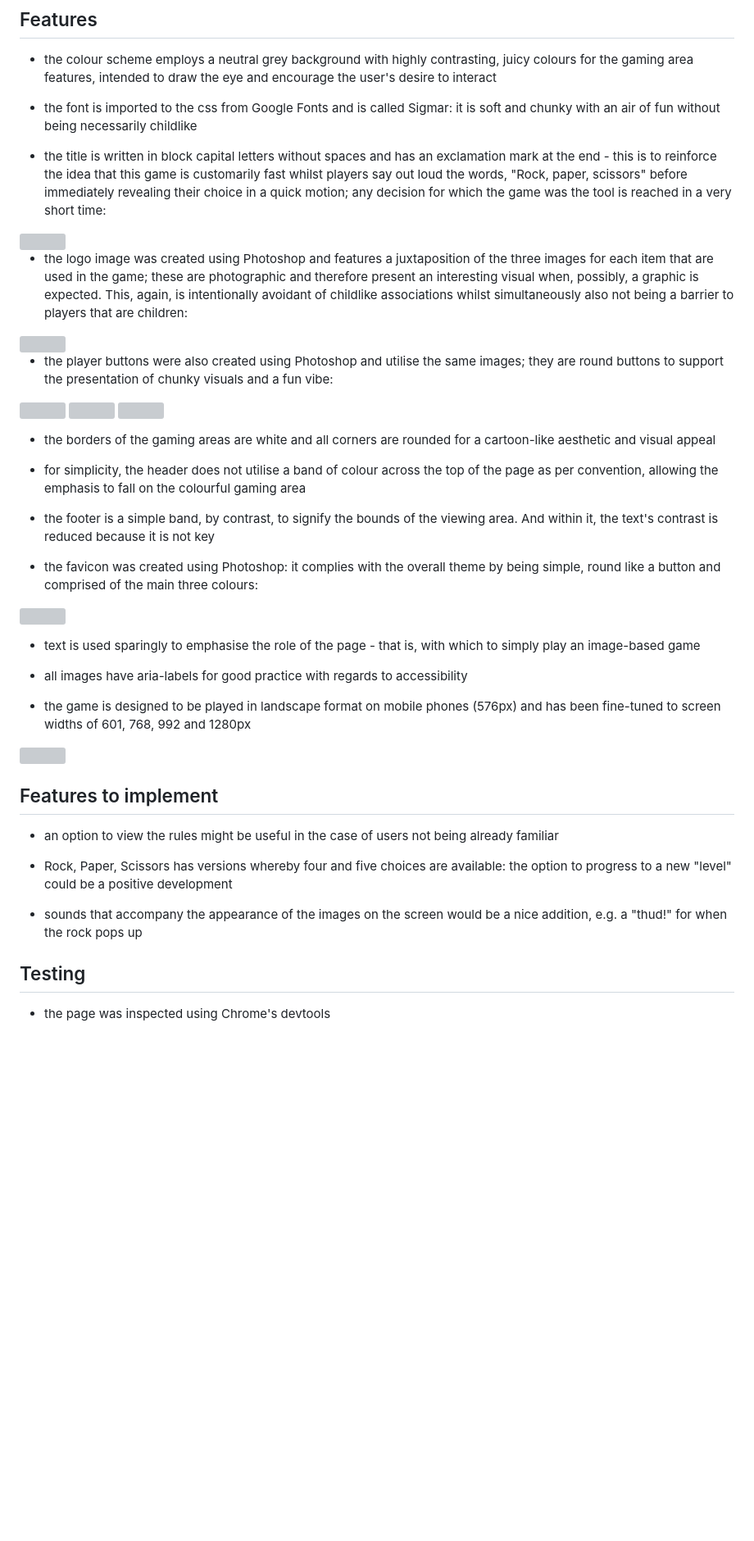
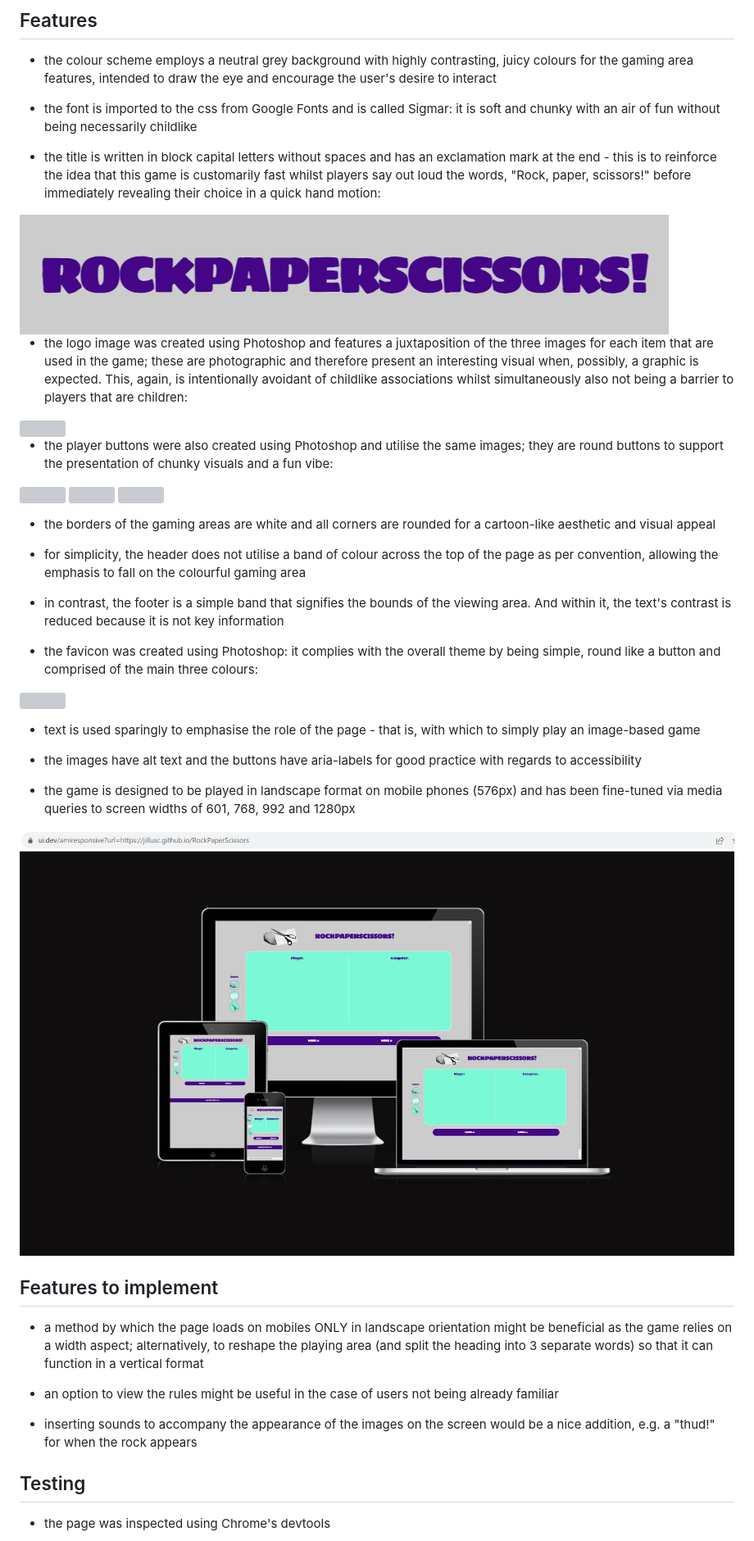
Before and after one commit to jillusc/RockPaperScissors, a Markdown page: README.md, the part around the change printed below. Shown: that part at 82% size. Drawn GitHub-style; blank space fills up the shorter version; grey boxes are pictures that could not be loaded.

Commit message:
completed README.md

```diff
--- a/README.md
+++ b/README.md
@@ -22,7 +24,7 @@ When either opponent's score reaches 5, the game ends with an alert that the use
 
 * the font is imported to the css from Google Fonts and is called Sigmar: it is soft and chunky with an air of fun without being necessarily childlike
 
-* the title is written in block capital letters without spaces and has an exclamation mark at the end - this is to reinforce the idea that this game is customarily fast whilst players say out loud the words, "Rock, paper, scissors" before immediately revealing their choice in a quick motion; any decision for which the game was the tool is reached in a very short time:
-<img src="https://github.com/jillusc/RockPaperScissors/blob/main/heading.png">
+* the title is written in block capital letters without spaces and has an exclamation mark at the end - this is to reinforce the idea that this game is customarily fast whilst players say out loud the words, "Rock, paper, scissors!" before immediately revealing their choice in a quick hand motion:
+<img src="https://github.com/jillusc/RockPaperScissors/blob/main/assets/images/readme%20images/heading.png">
 
 * the logo image was created using Photoshop and features a juxtaposition of the three images for each item that are used in the game; these are photographic and therefore present an interesting visual when, possibly, a graphic is expected. This, again, is intentionally avoidant of childlike associations whilst simultaneously also not being a barrier to players that are children:
@@ -37,6 +39,6 @@ When either opponent's score reaches 5, the game ends with an alert that the use
 
 * for simplicity, the header does not utilise a band of colour across the top of the page as per convention, allowing the emphasis to fall on the colourful gaming area
 
-* the footer is a simple band, by contrast, to signify the bounds of the viewing area. And within it, the text's contrast is reduced because it is not key
+* in contrast, the footer is a simple band that signifies the bounds of the viewing area. And within it, the text's contrast is reduced because it is not key information
 
 * the favicon was created using Photoshop: it complies with the overall theme by being simple, round like a button and comprised of the main three colours:
@@ -44,19 +46,21 @@ When either opponent's score reaches 5, the game ends with an alert that the use
 
 * text is used sparingly to emphasise the role of the page - that is, with which to simply play an image-based game
 
-* all images have aria-labels for good practice with regards to accessibility
+* the images have alt text and the buttons have aria-labels for good practice with regards to accessibility
 
-* the game is designed to be played in landscape format on mobile phones (576px) and has been fine-tuned to screen widths of 601, 768, 992 and 1280px
+* the game is designed to be played in landscape format on mobile phones (576px) and has been fine-tuned via media queries to screen widths of 601, 768, 992 and 1280px
 
-<img src="https://github.com/jillusc/RockPaperScissors/blob/main/amiresponsive%20screenshot.png">
+<img src="https://github.com/jillusc/RockPaperScissors/blob/main/assets/images/readme%20images/amiresponsive%20screenshot.png">
+
 
 ## Features to implement
 
+* a method by which the page loads on mobiles ONLY in landscape orientation might be beneficial as the game relies on a width aspect; alternatively, to reshape the playing area (and split the heading into 3 separate words) so that it can function in a vertical format
+
 * an option to view the rules might be useful in the case of users not being already familiar
 
-* Rock, Paper, Scissors has versions whereby four and five choices are available: the option to progress to a new "level" could be a positive development
+* inserting sounds to accompany the appearance of the images on the screen would be a nice addition, e.g. a "thud!" for when the rock appears
 
-* sounds that accompany the appearance of the images on the screen would be a nice addition, e.g. a "thud!" for when the rock pops up
 
 ## Testing
 
```
Also changed, not shown: other parts of README.md (+29 -27 lines).
